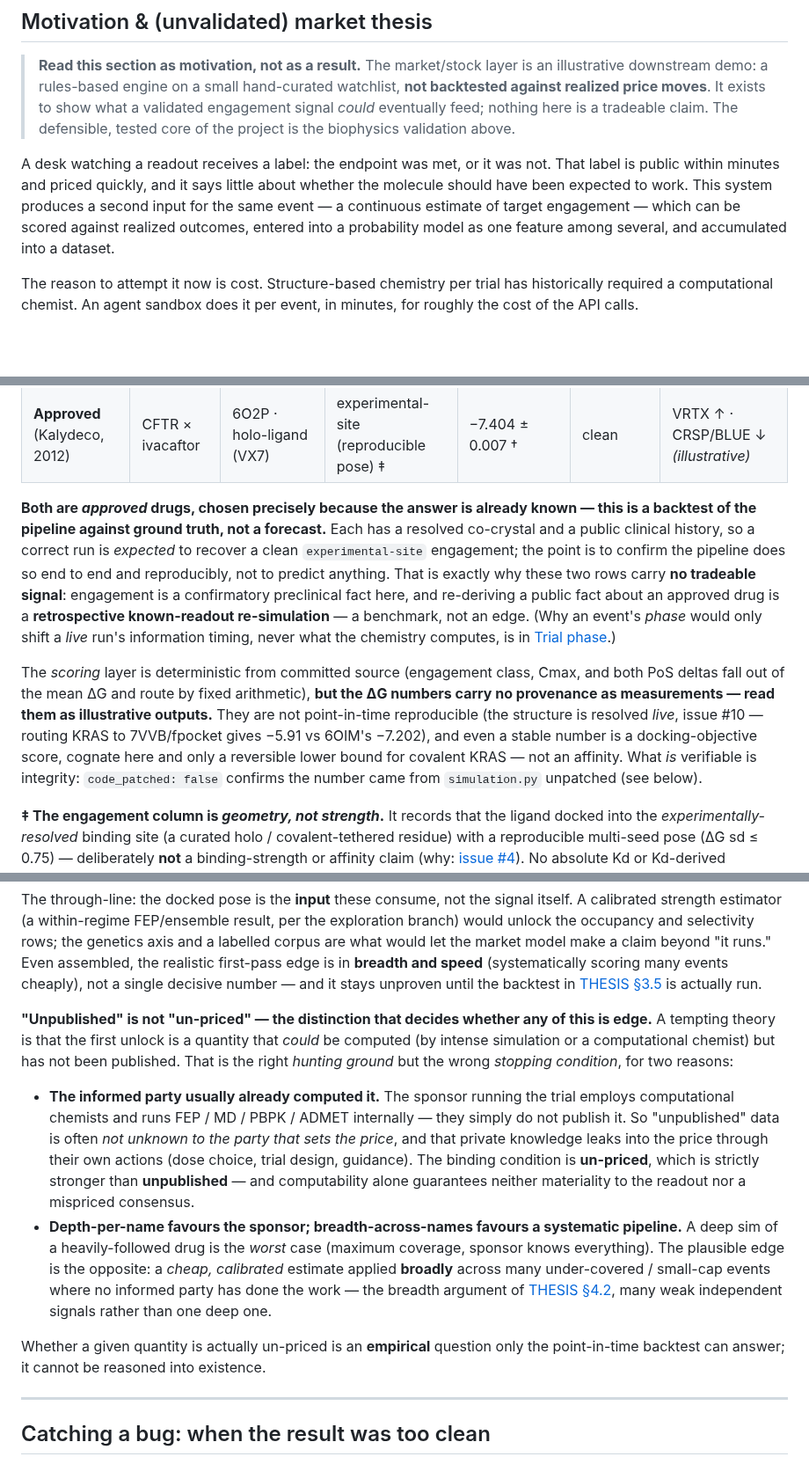
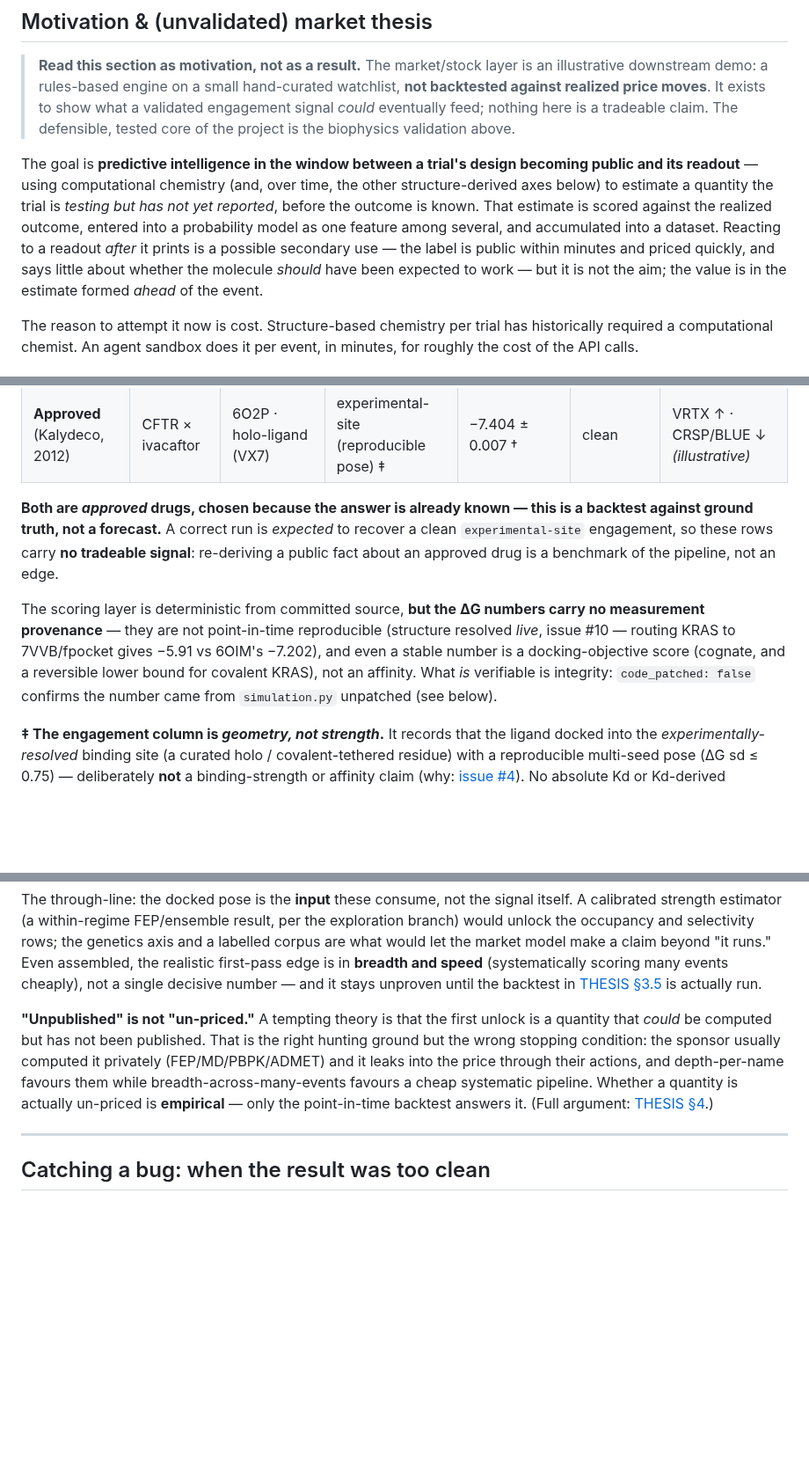
Before and after one commit to noahlin17/trial-impact, a Markdown page: README.md, 3 parts joined by grey strips. Shown at 88% size. GitHub-like rendering; blank space fills up the shorter version.

```diff
--- a/README.md
+++ b/README.md
@@ -123,11 +123,14 @@ are engagement-count and PoS, not Kd/occupancy; occupancy is shown only when a c
 > *could* eventually feed; nothing here is a tradeable claim. The defensible, tested core of the
 > project is the biophysics validation above.
 
-A desk watching a readout receives a label: the endpoint was met, or it was not. That label is
-public within minutes and priced quickly, and it says little about whether the molecule should
-have been expected to work. This system produces a second input for the same event — a
-continuous estimate of target engagement — which can be scored against realized outcomes,
-entered into a probability model as one feature among several, and accumulated into a dataset.
+The goal is **predictive intelligence in the window between a trial's design becoming public and
+its readout** — using computational chemistry (and, over time, the other structure-derived axes
+below) to estimate a quantity the trial is *testing but has not yet reported*, before the outcome
+is known. That estimate is scored against the realized outcome, entered into a probability model as
+one feature among several, and accumulated into a dataset. Reacting to a readout *after* it prints
+is a possible secondary use — the label is public within minutes and priced quickly, and says
+little about whether the molecule *should* have been expected to work — but it is not the aim; the
+value is in the estimate formed *ahead* of the event.
 
 The reason to attempt it now is cost. Structure-based chemistry per trial has historically
 required a computational chemist. An agent sandbox does it per event, in minutes, for roughly
@@ -282,23 +281,17 @@ shows that the pipeline runs end to end, and it is not a trade.
 | **Approved** (Lumakras, 2021) | KRAS × sotorasib | 6OIM · covalent-tethered (Cys A:12) | experimental-site (reproducible pose) ‡ | **−7.202 ± 0.187** | drug-likeness · covalent | AMGN ↑ · REGN/NVS ↓ *(illustrative)* |
 | **Approved** (Kalydeco, 2012) | CFTR × ivacaftor | 6O2P · holo-ligand (VX7) | experimental-site (reproducible pose) ‡ | −7.404 ± 0.007 † | clean | VRTX ↑ · CRSP/BLUE ↓ *(illustrative)* |
 
-**Both are *approved* drugs, chosen precisely because the answer is already known — this is a
-backtest of the pipeline against ground truth, not a forecast.** Each has a resolved co-crystal and a
-public clinical history, so a correct run is *expected* to recover a clean `experimental-site`
-engagement; the point is to confirm the pipeline does so end to end and reproducibly, not to predict
-anything. That is exactly why these two rows carry **no tradeable signal**: engagement is a
-confirmatory preclinical fact here, and re-deriving a public fact about an approved drug is a
-**retrospective known-readout re-simulation** — a benchmark, not an edge. (Why an event's *phase*
-would only shift a *live* run's information timing, never what the chemistry computes, is in
-[Trial phase](#trial-phase--a-preclinical--discovery-stage-instrument).)
+**Both are *approved* drugs, chosen because the answer is already known — this is a backtest against
+ground truth, not a forecast.** A correct run is *expected* to recover a clean `experimental-site`
+engagement, so these rows carry **no tradeable signal**: re-deriving a public fact about an approved
+drug is a benchmark of the pipeline, not an edge.
 
-The *scoring* layer is deterministic from committed source (engagement class, Cmax, and both PoS
-deltas fall out of the mean ΔG and route by fixed arithmetic), **but the ΔG numbers carry no
-provenance as measurements — read them as illustrative outputs.** They are not point-in-time
-reproducible (the structure is resolved *live*, issue #10 — routing KRAS to 7VVB/fpocket gives −5.91
-vs 6OIM's −7.202), and even a stable number is a docking-objective score, cognate here and only a
-reversible lower bound for covalent KRAS — not an affinity. What *is* verifiable is integrity:
-`code_patched: false` confirms the number came from `simulation.py` unpatched (see below).
+The scoring layer is deterministic from committed source, **but the ΔG numbers carry no measurement
+provenance** — they are not point-in-time reproducible (structure resolved *live*, issue #10 —
+routing KRAS to 7VVB/fpocket gives −5.91 vs 6OIM's −7.202), and even a stable number is a
+docking-objective score (cognate, and a reversible lower bound for covalent KRAS), not an affinity.
+What *is* verifiable is integrity: `code_patched: false` confirms the number came from
+`simulation.py` unpatched (see below).
 
 **‡ The engagement column is *geometry, not strength*.** It records that the ligand docked into the
 *experimentally-resolved* binding site (a curated holo / covalent-tethered residue) with a
@@ -479,25 +437,12 @@ model make a claim beyond "it runs." Even assembled, the realistic first-pass ed
 **breadth and speed** (systematically scoring many events cheaply), not a single decisive number —
 and it stays unproven until the backtest in [THESIS §3.5](THESIS.md) is actually run.
 
-**"Unpublished" is not "un-priced" — the distinction that decides whether any of this is edge.** A
-tempting theory is that the first unlock is a quantity that *could* be computed (by intense simulation
-or a computational chemist) but has not been published. That is the right *hunting ground* but the
-wrong *stopping condition*, for two reasons:
-
-- **The informed party usually already computed it.** The sponsor running the trial employs
-  computational chemists and runs FEP / MD / PBPK / ADMET internally — they simply do not publish it.
-  So "unpublished" data is often *not unknown to the party that sets the price*, and that private
-  knowledge leaks into the price through their own actions (dose choice, trial design, guidance). The
-  binding condition is **un-priced**, which is strictly stronger than **unpublished** — and
-  computability alone guarantees neither materiality to the readout nor a mispriced consensus.
-- **Depth-per-name favours the sponsor; breadth-across-names favours a systematic pipeline.** A deep
-  sim of a heavily-followed drug is the *worst* case (maximum coverage, sponsor knows everything). The
-  plausible edge is the opposite: a *cheap, calibrated* estimate applied **broadly** across many
-  under-covered / small-cap events where no informed party has done the work — the breadth argument of
-  [THESIS §4.2](THESIS.md), many weak independent signals rather than one deep one.
-
-Whether a given quantity is actually un-priced is an **empirical** question only the point-in-time
-backtest can answer; it cannot be reasoned into existence.
+**"Unpublished" is not "un-priced."** A tempting theory is that the first unlock is a quantity that
+*could* be computed but has not been published. That is the right hunting ground but the wrong
+stopping condition: the sponsor usually computed it privately (FEP/MD/PBPK/ADMET) and it leaks into
+the price through their actions, and depth-per-name favours them while breadth-across-many-events
+favours a cheap systematic pipeline. Whether a quantity is actually un-priced is **empirical** — only
+the point-in-time backtest answers it. (Full argument: [THESIS §4](THESIS.md).)
 
 ---
 
```
Also changed, not shown: other parts of README.md (+31 -70 lines).
